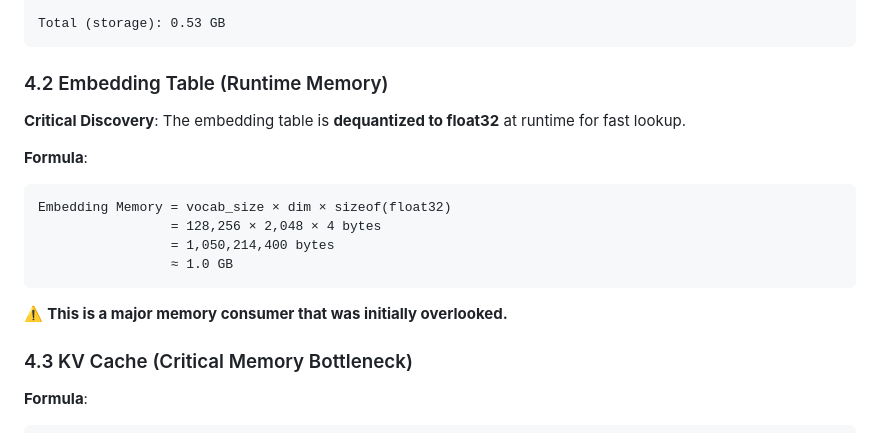
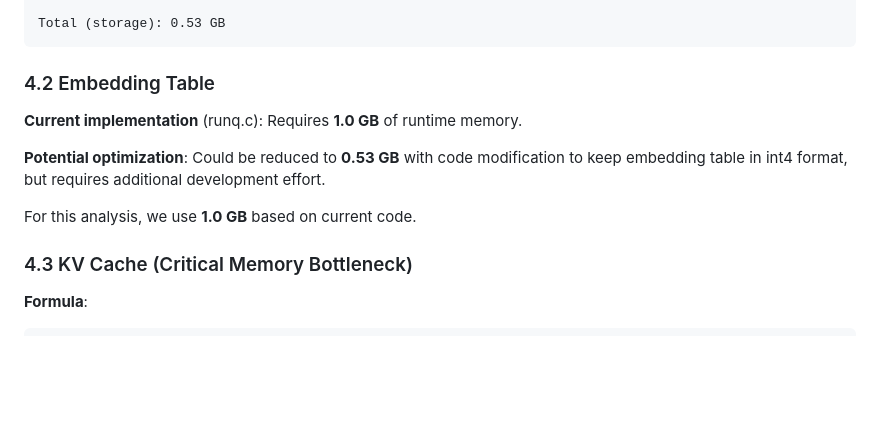
Before and after one commit to weilai2025-lai/transformer_llama_3_2, a Markdown page: weekly_report_en.md, the part around the change. GitHub-like rendering; blank space fills up the shorter version.

Commit message:
Simplify embedding table explanation

````diff
--- a/weekly_report_en.md
+++ b/weekly_report_en.md
@@ -103,19 +103,13 @@ Scale factors (group_size=128, float32):
 Total (storage): 0.53 GB
 ```
 
-### 4.2 Embedding Table (Runtime Memory)
+### 4.2 Embedding Table
 
-**Critical Discovery**: The embedding table is **dequantized to float32** at runtime for fast lookup.
+**Current implementation** (runq.c): Requires **1.0 GB** of runtime memory.
 
-**Formula**:
-```
-Embedding Memory = vocab_size × dim × sizeof(float32)
-                 = 128,256 × 2,048 × 4 bytes
-                 = 1,050,214,400 bytes
-                 ≈ 1.0 GB
-```
+**Potential optimization**: Could be reduced to **0.53 GB** with code modification to keep embedding table in int4 format, but requires additional development effort.
 
-⚠️ **This is a major memory consumer that was initially overlooked.**
+For this analysis, we use **1.0 GB** based on current code.
 
 ### 4.3 KV Cache (Critical Memory Bottleneck)
 
````
